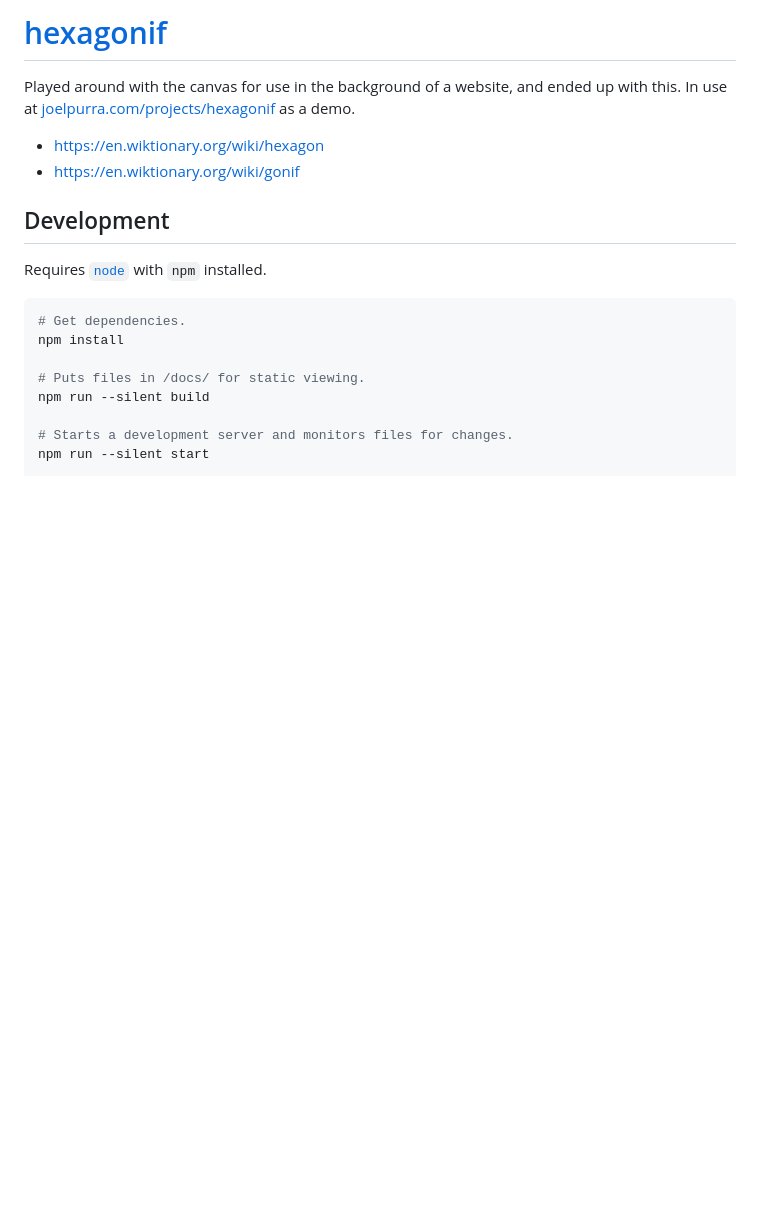
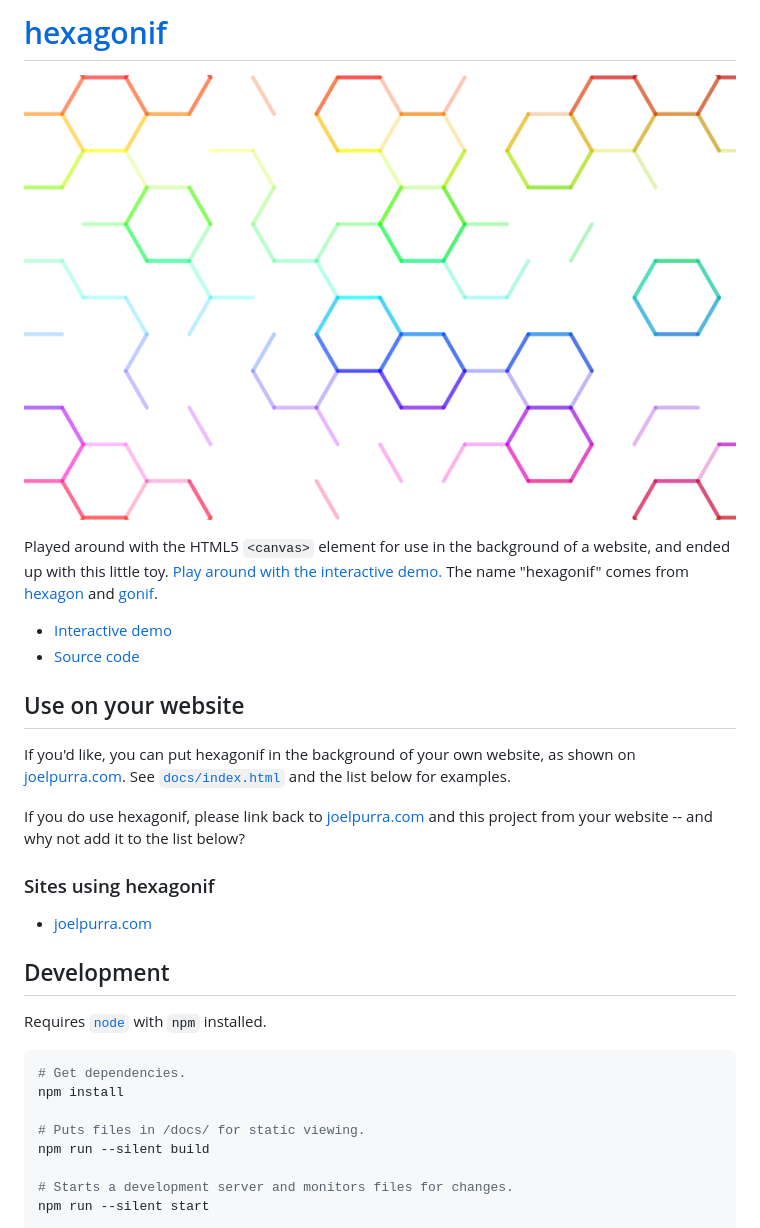
Before and after one commit to joelpurra/hexagonif, a Markdown page: README.md, the part around the change printed below. Drawn GitHub-style; pictures changed too: docs/hexagonif-screenshot.png (added); blank space fills up the shorter version.

Commit message:
Add screenshot, usage instructions, links

```diff
--- a/README.md
+++ b/README.md
@@ -2,8 +2,24 @@
 
-Played around with the canvas for use in the background of a website, and ended up with this. In use at [joelpurra.com/projects/hexagonif](https://joelpurra.com/projects/hexagonif/) as a demo.
+[![Screenshot of hexagonif after playing around a while](docs/hexagonif-screenshot.png)](https://joelpurra.com/projects/hexagonif/)
 
-- https://en.wiktionary.org/wiki/hexagon
-- https://en.wiktionary.org/wiki/gonif
+Played around with the HTML5 `<canvas>` element for use in the background of a website, and ended up with this little toy. [Play around with the interactive demo.](https://joelpurra.com/projects/hexagonif/) The name "hexagonif" comes from [hexagon](https://en.wiktionary.org/wiki/hexagon) and [gonif](https://en.wiktionary.org/wiki/gonif).
+
+- [Interactive demo](https://joelpurra.com/projects/hexagonif/)
+- [Source code](https://github.com/joelpurra/hexagonif)
+
+
+
+## Use on your website
+
+If you'd like, you can put hexagonif in the background of your own website, as shown on [joelpurra.com](https://joelpurra.com/). See [`docs/index.html`](docs/index.html) and the list below for examples.
+
+If you do use hexagonif, please link back to [joelpurra.com](https://joelpurra.com/) and this project from your website -- and why not add it to the list below?
+
+
+
+### Sites using hexagonif
+
+- [joelpurra.com](https://joelpurra.com/)
 
 
 
```
Also changed, not shown: other parts of README.md (+1 -1 lines).
